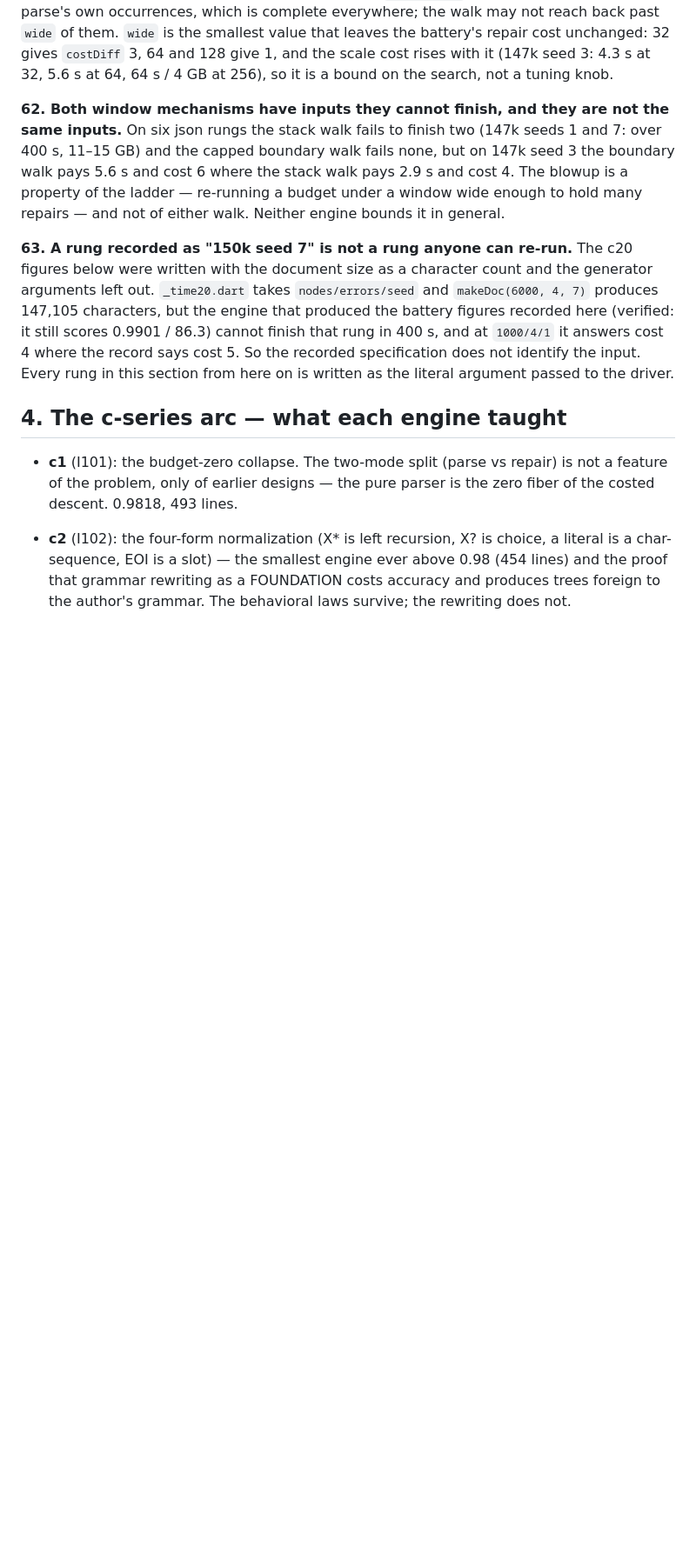
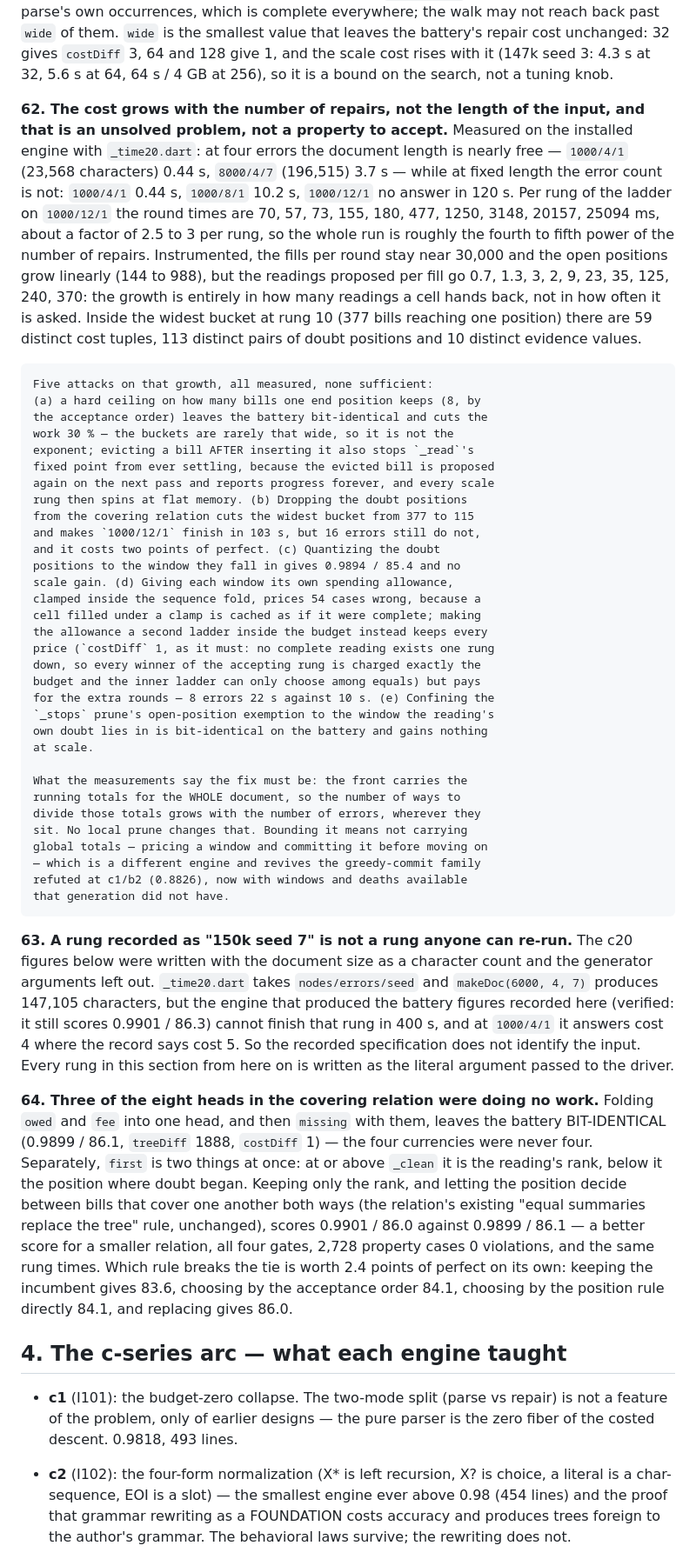
Before and after one commit to lukehutch/squirrelparser, a Markdown page: LESSONS_LEARNED.md, the part around the change. Shown at 87% size. GitHub-like rendering; blank space fills up the shorter version.

Commit message:
Positions are preferences, not costs: three of eight heads were doing no work
Folding owed and fee into one head of the covering relation, and then
missing with them, leaves the battery bit-identical (0.9899/86.1,
treeDiff 1888, costDiff 1): the four currencies were never four.

`first` is two things at once -- at or above _clean the reading's rank,
below it the position where doubt began. Keeping only the rank, and
letting the position decide between bills that cover one another both
ways, scores 0.9901/86.0 for a smaller relation, with all four gates,
2,728 property cases and 0 violations, and unchanged rung times.

Lesson 62 is rewritten. It recorded non-termination as a property of the
ladder; it is an unsolved problem. The measurements now in it locate the
growth in the number of repairs rather than the length of the input, and
record five attacks on it that were measured and are not sufficient.

```diff
--- a/LESSONS_LEARNED.md
+++ b/LESSONS_LEARNED.md
@@ -1350,14 +1350,56 @@ from `/usr/bin/time`, boundary walk first and stack walk second:
     5.6 s at 64, 64 s / 4 GB at 256), so it is a bound on the search,
     not a tuning knob.
 
-**62. Both window mechanisms have inputs they cannot finish, and they
-    are not the same inputs.** On six json rungs the stack walk fails to
-    finish two (147k seeds 1 and 7: over 400 s, 11–15 GB) and the capped
-    boundary walk fails none, but on 147k seed 3 the boundary walk pays
-    5.6 s and cost 6 where the stack walk pays 2.9 s and cost 4. The
-    blowup is a property of the ladder — re-running a budget under a
-    window wide enough to hold many repairs — and not of either walk.
-    Neither engine bounds it in general.
+**62. The cost grows with the number of repairs, not the length of the
+    input, and that is an unsolved problem, not a property to accept.**
+    Measured on the installed engine with `_time20.dart`: at four errors
+    the document length is nearly free — `1000/4/1` (23,568 characters)
+    0.44 s, `8000/4/7` (196,515) 3.7 s — while at fixed length the error
+    count is not: `1000/4/1` 0.44 s, `1000/8/1` 10.2 s, `1000/12/1` no
+    answer in 120 s. Per rung of the ladder on `1000/12/1` the round
+    times are 70, 57, 73, 155, 180, 477, 1250, 3148, 20157, 25094 ms,
+    about a factor of 2.5 to 3 per rung, so the whole run is roughly the
+    fourth to fifth power of the number of repairs. Instrumented, the
+    fills per round stay near 30,000 and the open positions grow
+    linearly (144 to 988), but the readings proposed per fill go 0.7,
+    1.3, 3, 2, 9, 23, 35, 125, 240, 370: the growth is entirely in how
+    many readings a cell hands back, not in how often it is asked.
+    Inside the widest bucket at rung 10 (377 bills reaching one
+    position) there are 59 distinct cost tuples, 113 distinct pairs of
+    doubt positions and 10 distinct evidence values.
+
+    Five attacks on that growth, all measured, none sufficient:
+    (a) a hard ceiling on how many bills one end position keeps (8, by
+    the acceptance order) leaves the battery bit-identical and cuts the
+    work 30 % — the buckets are rarely that wide, so it is not the
+    exponent; evicting a bill AFTER inserting it also stops `_read`'s
+    fixed point from ever settling, because the evicted bill is proposed
+    again on the next pass and reports progress forever, and every scale
+    rung then spins at flat memory. (b) Dropping the doubt positions
+    from the covering relation cuts the widest bucket from 377 to 115
+    and makes `1000/12/1` finish in 103 s, but 16 errors still do not,
+    and it costs two points of perfect. (c) Quantizing the doubt
+    positions to the window they fall in gives 0.9894 / 85.4 and no
+    scale gain. (d) Giving each window its own spending allowance,
+    clamped inside the sequence fold, prices 54 cases wrong, because a
+    cell filled under a clamp is cached as if it were complete; making
+    the allowance a second ladder inside the budget instead keeps every
+    price (`costDiff` 1, as it must: no complete reading exists one rung
+    down, so every winner of the accepting rung is charged exactly the
+    budget and the inner ladder can only choose among equals) but pays
+    for the extra rounds — 8 errors 22 s against 10 s. (e) Confining the
+    `_stops` prune's open-position exemption to the window the reading's
+    own doubt lies in is bit-identical on the battery and gains nothing
+    at scale.
+
+    What the measurements say the fix must be: the front carries the
+    running totals for the WHOLE document, so the number of ways to
+    divide those totals grows with the number of errors, wherever they
+    sit. No local prune changes that. Bounding it means not carrying
+    global totals — pricing a window and committing it before moving on
+    — which is a different engine and revives the greedy-commit family
+    refuted at c1/b2 (0.8826), now with windows and deaths available
+    that generation did not have.
 
 **63. A rung recorded as "150k seed 7" is not a rung anyone can re-run.**
     The c20 figures below were written with the document size as a
@@ -1369,6 +1411,22 @@ from `/usr/bin/time`, boundary walk first and stack walk second:
     the record says cost 5. So the recorded specification does not
     identify the input. Every rung in this section from here on is
     written as the literal argument passed to the driver.
+
+**64. Three of the eight heads in the covering relation were doing no
+    work.** Folding `owed` and `fee` into one head, and then `missing`
+    with them, leaves the battery BIT-IDENTICAL (0.9899 / 86.1,
+    `treeDiff` 1888, `costDiff` 1) — the four currencies were never four.
+    Separately, `first` is two things at once: at or above `_clean` it is
+    the reading's rank, below it the position where doubt began. Keeping
+    only the rank, and letting the position decide between bills that
+    cover one another both ways (the relation's existing "equal
+    summaries replace the tree" rule, unchanged), scores 0.9901 / 86.0
+    against 0.9899 / 86.1 — a better score for a smaller relation, all
+    four gates, 2,728 property cases 0 violations, and the same rung
+    times. Which rule breaks the tie is worth 2.4 points of perfect on
+    its own: keeping the incumbent gives 83.6, choosing by the
+    acceptance order 84.1, choosing by the position rule directly 84.1,
+    and replacing gives 86.0.
 
 ## 4. The c-series arc — what each engine taught
 
```
